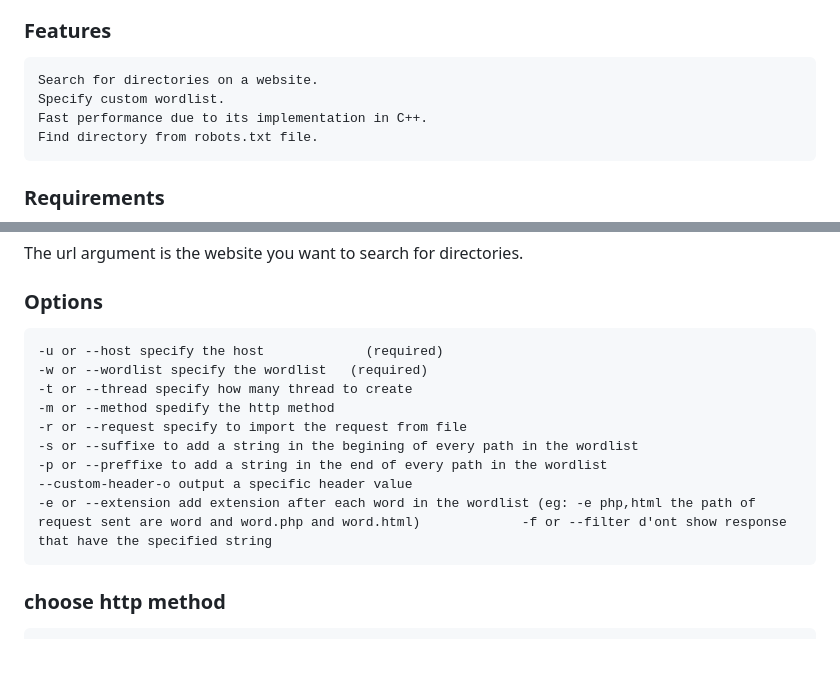
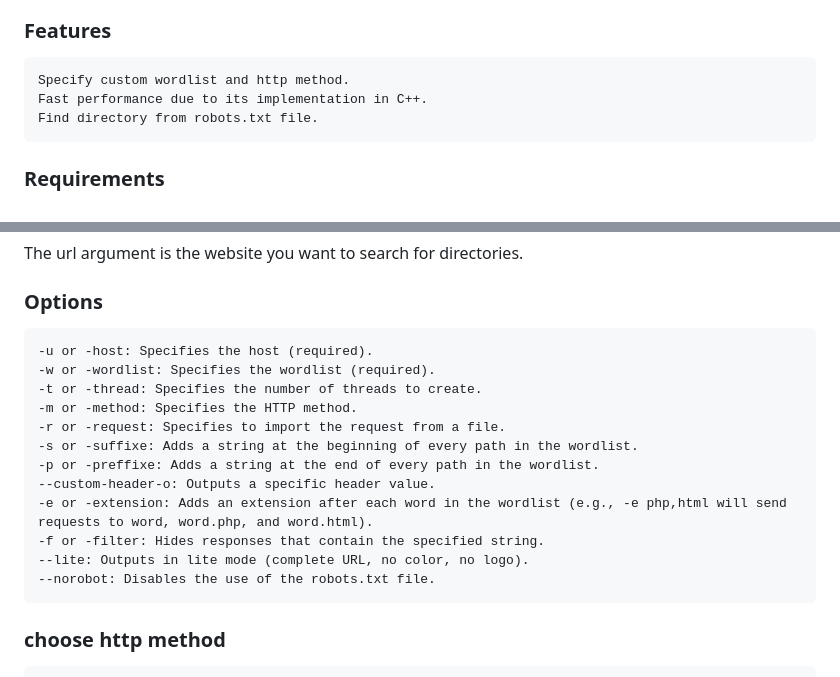
Before and after one commit to guendouzaimed/dirforce, a Markdown page: README.md, 2 parts joined by grey strips. GitHub-like rendering; blank space fills up the shorter version.

```diff
--- a/README.md
+++ b/README.md
@@ -10,8 +10,7 @@
 This is a fast and simple command-line tool written in C++ that allows you to search for directories on a website. The tool takes in a URL and outputs a list of all the directories that exist on the website. The tool's performance is optimized thanks to its implementation in C++, making it an efficient solution for locating directories on a website.
 ### Features
 
-    Search for directories on a website.
-    Specify custom wordlist.
+    Specify custom wordlist and http method.
     Fast performance due to its implementation in C++.
     Find directory from robots.txt file.
 
@@ -38,15 +37,19 @@ To use the dirforce Tool after installation you can run:
 The url argument is the website you want to search for directories.
 ### Options
 
-    -u or --host specify the host             (required)
-    -w or --wordlist specify the wordlist   (required)
-    -t or --thread specify how many thread to create
-    -m or --method spedify the http method
-    -r or --request specify to import the request from file
-    -s or --suffixe to add a string in the begining of every path in the wordlist
-    -p or --preffixe to add a string in the end of every path in the wordlist
-    --custom-header-o output a specific header value
-    -e or --extension add extension after each word in the wordlist (eg: -e php,html the path of request sent are word and word.php and word.html)             -f or --filter d'ont show response that have the specified string
+    -u or -host: Specifies the host (required).
+    -w or -wordlist: Specifies the wordlist (required).
+    -t or -thread: Specifies the number of threads to create.
+    -m or -method: Specifies the HTTP method.
+    -r or -request: Specifies to import the request from a file.
+    -s or -suffixe: Adds a string at the beginning of every path in the wordlist.
+    -p or -preffixe: Adds a string at the end of every path in the wordlist.
+    --custom-header-o: Outputs a specific header value.
+    -e or -extension: Adds an extension after each word in the wordlist (e.g., -e php,html will send requests to word, word.php, and word.html).
+    -f or -filter: Hides responses that contain the specified string.
+    --lite: Outputs in lite mode (complete URL, no color, no logo).
+    --norobot: Disables the use of the robots.txt file.
+
 ### choose http method
 
     dirforce -u https://www.example.com -w wordlist.txt -m METHOD
```
